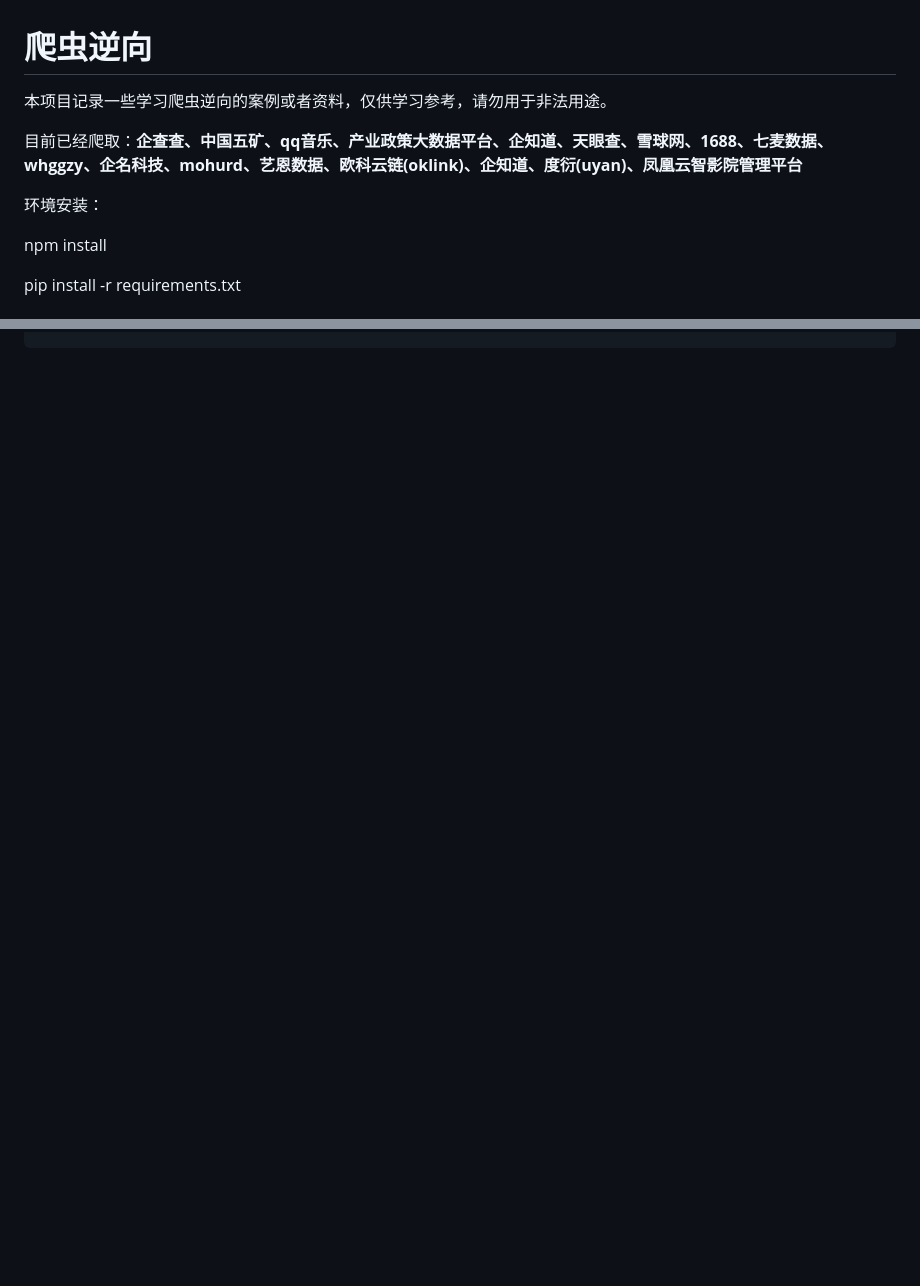
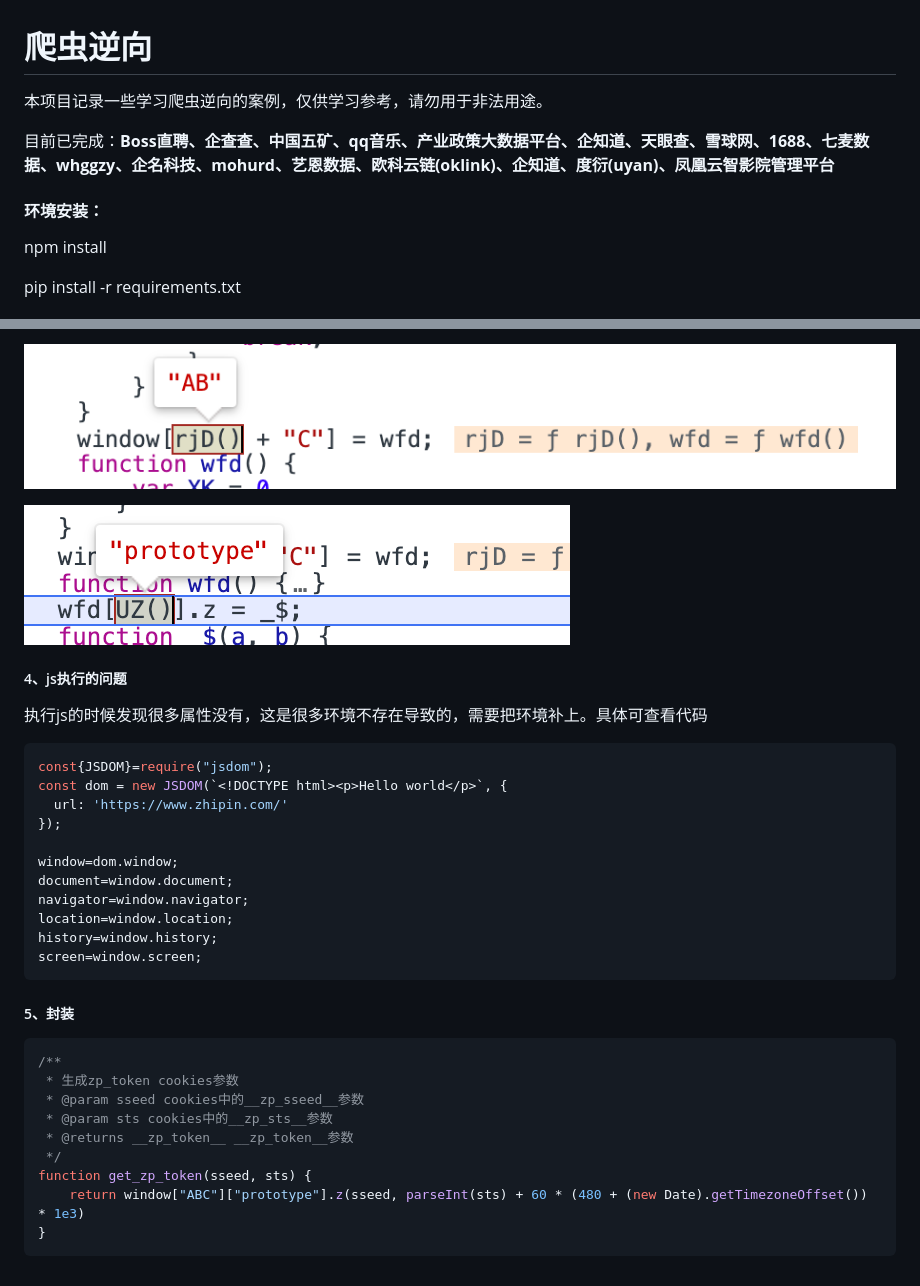
Before and after one commit to ChenZixinn/spider_reverse, a Markdown page: README.md, 2 parts joined by grey strips. GitHub-like rendering; pictures changed too: README.assets/image-20230827150020204.png (added), README.assets/image-20230827150036055.png (added); blank space fills up the shorter version.

````diff
--- a/README.md
+++ b/README.md
@@ -2,11 +2,13 @@
 
 
 
-本项目记录一些学习爬虫逆向的案例或者资料，仅供学习参考，请勿用于非法用途。
-
-目前已经爬取：**企查查、中国五矿、qq音乐、产业政策大数据平台、企知道、天眼查、雪球网、1688、七麦数据、whggzy、企名科技、mohurd、艺恩数据、欧科云链(oklink)、企知道、度衍(uyan)、凤凰云智影院管理平台**
-
-环境安装：
+本项目记录一些学习爬虫逆向的案例，仅供学习参考，请勿用于非法用途。
+
+目前已完成：**Boss直聘、企查查、中国五矿、qq音乐、产业政策大数据平台、企知道、天眼查、雪球网、1688、七麦数据、whggzy、企名科技、mohurd、艺恩数据、欧科云链(oklink)、企知道、度衍(uyan)、凤凰云智影院管理平台**
+
+
+
+#### 环境安装：
 
 npm install
 
@@ -2220,0 +2295,39 @@ function get_password(e) {
+![image-20230827150020204](./README.assets/image-20230827150020204.png)
+
+![image-20230827150036055](./README.assets/image-20230827150036055.png)
+
+
+
+##### 4、js执行的问题
+
+执行js的时候发现很多属性没有，这是很多环境不存在导致的，需要把环境补上。具体可查看代码
+
+```js
+const{JSDOM}=require("jsdom");
+const dom = new JSDOM(`<!DOCTYPE html><p>Hello world</p>`, {
+  url: 'https://www.zhipin.com/'
+});
+
+window=dom.window;
+document=window.document;
+navigator=window.navigator;
+location=window.location;
+history=window.history;
+screen=window.screen;
+```
+
+
+
+##### 5、封装
+
+```js
+/**
+ * 生成zp_token cookies参数
+ * @param sseed cookies中的__zp_sseed__参数
+ * @param sts cookies中的__zp_sts__参数
+ * @returns __zp_token__ __zp_token__参数
+ */
+function get_zp_token(sseed, sts) {
+    return window["ABC"]["prototype"].z(sseed, parseInt(sts) + 60 * (480 + (new Date).getTimezoneOffset()) * 1e3)
+}
+```
````
Also changed, not shown: other parts of README.md (+72 -0 lines), README.assets/image-20230826140300874.png (added), README.assets/image-20230827145729574.png (added), 4 other files.
